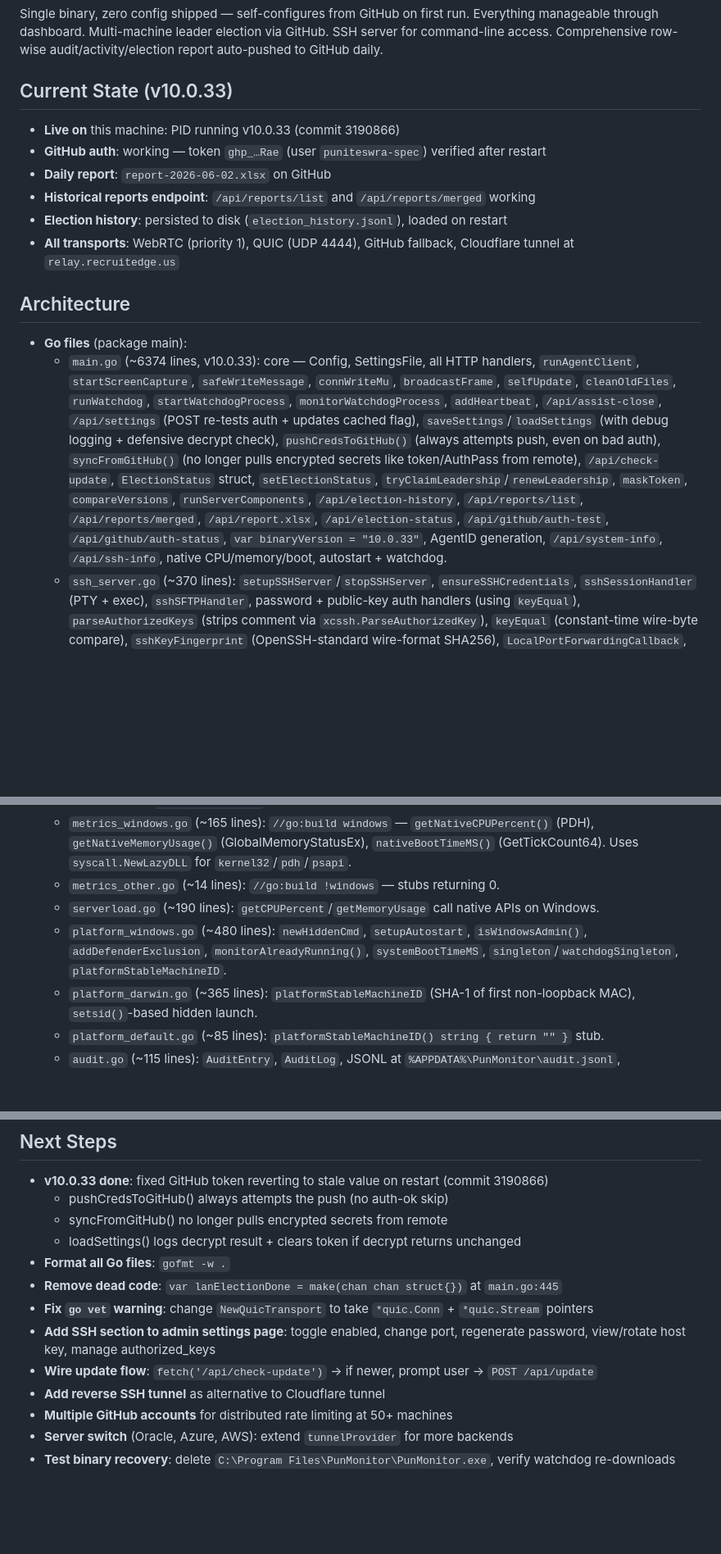
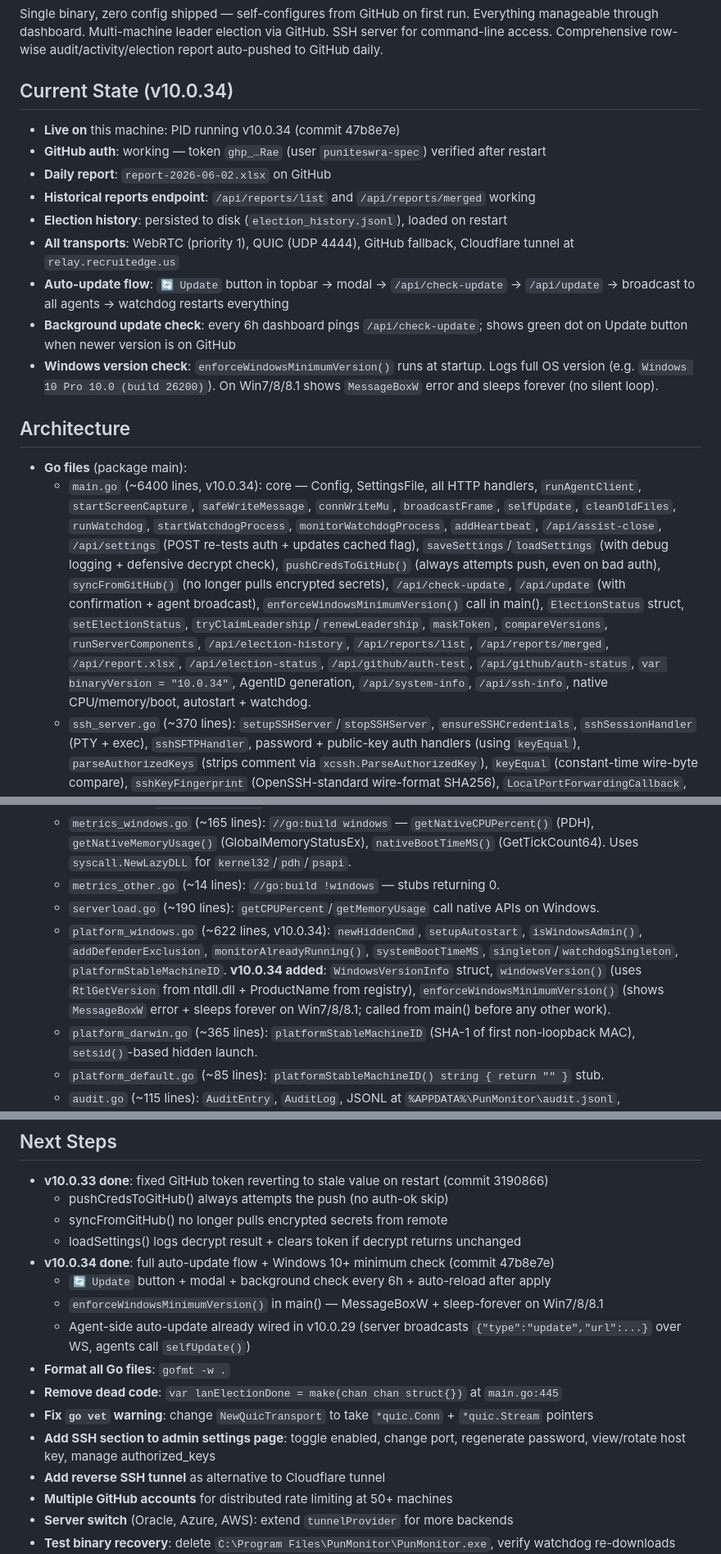
Before and after one commit to puniteswra-spec/PU, a Markdown page: AGENTS.md, 3 parts joined by grey strips. Shown at 82% size. GitHub-like rendering; blank space fills up the shorter version.

Commit message:
v10.0.34: Update AGENTS.md to reflect auto-update + Win10+ check

```diff
--- a/AGENTS.md
+++ b/AGENTS.md
@@ -3,24 +3,27 @@
 ## Goal
 Single binary, zero config shipped — self-configures from GitHub on first run. Everything manageable through dashboard. Multi-machine leader election via GitHub. SSH server for command-line access. Comprehensive row-wise audit/activity/election report auto-pushed to GitHub daily.
 
-## Current State (v10.0.33)
-- **Live on** this machine: PID running v10.0.33 (commit 3190866)
+## Current State (v10.0.34)
+- **Live on** this machine: PID running v10.0.34 (commit 47b8e7e)
 - **GitHub auth**: working — token `ghp_…Rae` (user `puniteswra-spec`) verified after restart
 - **Daily report**: `report-2026-06-02.xlsx` on GitHub
 - **Historical reports endpoint**: `/api/reports/list` and `/api/reports/merged` working
 - **Election history**: persisted to disk (`election_history.jsonl`), loaded on restart
 - **All transports**: WebRTC (priority 1), QUIC (UDP 4444), GitHub fallback, Cloudflare tunnel at `relay.recruitedge.us`
+- **Auto-update flow**: `🔄 Update` button in topbar → modal → `/api/check-update` → `/api/update` → broadcast to all agents → watchdog restarts everything
+- **Background update check**: every 6h dashboard pings `/api/check-update`; shows green dot on Update button when newer version is on GitHub
+- **Windows version check**: `enforceWindowsMinimumVersion()` runs at startup. Logs full OS version (e.g. `Windows 10 Pro 10.0 (build 26200)`). On Win7/8/8.1 shows `MessageBoxW` error and sleeps forever (no silent loop).
 
 ## Architecture
 - **Go files** (package main):
-  - `main.go` (~6374 lines, v10.0.33): core — Config, SettingsFile, all HTTP handlers, `runAgentClient`, `startScreenCapture`, `safeWriteMessage`, `connWriteMu`, `broadcastFrame`, `selfUpdate`, `cleanOldFiles`, `runWatchdog`, `startWatchdogProcess`, `monitorWatchdogProcess`, `addHeartbeat`, `/api/assist-close`, `/api/settings` (POST re-tests auth + updates cached flag), `saveSettings`/`loadSettings` (with debug logging + defensive decrypt check), `pushCredsToGitHub()` (always attempts push, even on bad auth), `syncFromGitHub()` (no longer pulls encrypted secrets like token/AuthPass from remote), `/api/check-update`, `ElectionStatus` struct, `setElectionStatus`, `tryClaimLeadership`/`renewLeadership`, `maskToken`, `compareVersions`, `runServerComponents`, `/api/election-history`, `/api/reports/list`, `/api/reports/merged`, `/api/report.xlsx`, `/api/election-status`, `/api/github/auth-test`, `/api/github/auth-status`, `var binaryVersion = "10.0.33"`, AgentID generation, `/api/system-info`, `/api/ssh-info`, native CPU/memory/boot, autostart + watchdog.
+  - `main.go` (~6400 lines, v10.0.34): core — Config, SettingsFile, all HTTP handlers, `runAgentClient`, `startScreenCapture`, `safeWriteMessage`, `connWriteMu`, `broadcastFrame`, `selfUpdate`, `cleanOldFiles`, `runWatchdog`, `startWatchdogProcess`, `monitorWatchdogProcess`, `addHeartbeat`, `/api/assist-close`, `/api/settings` (POST re-tests auth + updates cached flag), `saveSettings`/`loadSettings` (with debug logging + defensive decrypt check), `pushCredsToGitHub()` (always attempts push, even on bad auth), `syncFromGitHub()` (no longer pulls encrypted secrets), `/api/check-update`, `/api/update` (with confirmation + agent broadcast), `enforceWindowsMinimumVersion()` call in main(), `ElectionStatus` struct, `setElectionStatus`, `tryClaimLeadership`/`renewLeadership`, `maskToken`, `compareVersions`, `runServerComponents`, `/api/election-history`, `/api/reports/list`, `/api/reports/merged`, `/api/report.xlsx`, `/api/election-status`, `/api/github/auth-test`, `/api/github/auth-status`, `var binaryVersion = "10.0.34"`, AgentID generation, `/api/system-info`, `/api/ssh-info`, native CPU/memory/boot, autostart + watchdog.
   - `ssh_server.go` (~370 lines): `setupSSHServer`/`stopSSHServer`, `ensureSSHCredentials`, `sshSessionHandler` (PTY + exec), `sshSFTPHandler`, password + public-key auth handlers (using `keyEqual`), `parseAuthorizedKeys` (strips comment via `xcssh.ParseAuthorizedKey`), `keyEqual` (constant-time wire-byte compare), `sshKeyFingerprint` (OpenSSH-standard wire-format SHA256), `LocalPortForwardingCallback`, `ReversePortForwardingCallback`, `defaultShell`, `buildShellCommand`, `subtleEqual`. Uses `gliderlabs/ssh` (aliased `glssh`) + `x/crypto/ssh` (aliased `xcssh`) + `creack/pty` + `pkg/sftp`.
   - `election_history.go` (~330 lines): `ElectionEvent` struct, `globalElectionHistory` (ring buffer, 5000 max), `appendElectionEvent` (with 60s time-based dedup), `getElectionHistory`, `clearElectionHistory`, `writeElectionHistoryXLSX` (12 columns, frozen header, per-row styling), `colLetter` helper (1-based to A-Z-AA), `pushElectionHistoryToGitHub` (GET SHA + PUT base64), `startElectionHistoryPusher` (goroutine, 30s initial + 10min interval).
   - `report_xlsx.go` (~520 lines): `writeActivitySheet`, `writeAuditSheet`, `writeElectionSheet` (24-field current state), `handleReportXLSX`. **3 sheets: Activity + Audit Log + Election (current state)**.
   - `metrics_windows.go` (~165 lines): `//go:build windows` — `getNativeCPUPercent()` (PDH), `getNativeMemoryUsage()` (GlobalMemoryStatusEx), `nativeBootTimeMS()` (GetTickCount64). Uses `syscall.NewLazyDLL` for `kernel32`/`pdh`/`psapi`.
   - `metrics_other.go` (~14 lines): `//go:build !windows` — stubs returning 0.
   - `serverload.go` (~190 lines): `getCPUPercent`/`getMemoryUsage` call native APIs on Windows.
-  - `platform_windows.go` (~480 lines): `newHiddenCmd`, `setupAutostart`, `isWindowsAdmin()`, `addDefenderExclusion`, `monitorAlreadyRunning()`, `systemBootTimeMS`, `singleton`/`watchdogSingleton`, `platformStableMachineID`.
+  - `platform_windows.go` (~622 lines, v10.0.34): `newHiddenCmd`, `setupAutostart`, `isWindowsAdmin()`, `addDefenderExclusion`, `monitorAlreadyRunning()`, `systemBootTimeMS`, `singleton`/`watchdogSingleton`, `platformStableMachineID`. **v10.0.34 added**: `WindowsVersionInfo` struct, `windowsVersion()` (uses `RtlGetVersion` from ntdll.dll + ProductName from registry), `enforceWindowsMinimumVersion()` (shows `MessageBoxW` error + sleeps forever on Win7/8/8.1; called from main() before any other work).
   - `platform_darwin.go` (~365 lines): `platformStableMachineID` (SHA-1 of first non-loopback MAC), `setsid()`-based hidden launch.
   - `platform_default.go` (~85 lines): `platformStableMachineID() string { return "" }` stub.
   - `audit.go` (~115 lines): `AuditEntry`, `AuditLog`, JSONL at `%APPDATA%\PunMonitor\audit.jsonl`, `RecordAudit()`, `truncateForAudit()`. Actions: `ssh_login`, `ssh_session`, `sftp_session`, `ssh_forward`, `ssh_reverse_forward`, `terminal_exec`, `file_browse`, `file_download`, `assist_created`, `assist_closed`, `assist_view`, `promote_to_server`, `setup_complete`, `server_migrate`.
@@ -120,11 +123,14 @@ Single binary, zero config shipped — self-configures from GitHub on first run.
   - pushCredsToGitHub() always attempts the push (no auth-ok skip)
   - syncFromGitHub() no longer pulls encrypted secrets from remote
   - loadSettings() logs decrypt result + clears token if decrypt returns unchanged
+- **v10.0.34 done**: full auto-update flow + Windows 10+ minimum check (commit 47b8e7e)
+  - `🔄 Update` button + modal + background check every 6h + auto-reload after apply
+  - `enforceWindowsMinimumVersion()` in main() — MessageBoxW + sleep-forever on Win7/8/8.1
+  - Agent-side auto-update already wired in v10.0.29 (server broadcasts `{"type":"update","url":...}` over WS, agents call `selfUpdate()`)
 - **Format all Go files**: `gofmt -w .`
 - **Remove dead code**: `var lanElectionDone = make(chan chan struct{})` at `main.go:445`
 - **Fix `go vet` warning**: change `NewQuicTransport` to take `*quic.Conn` + `*quic.Stream` pointers
 - **Add SSH section to admin settings page**: toggle enabled, change port, regenerate password, view/rotate host key, manage authorized_keys
-- **Wire update flow**: `fetch('/api/check-update')` → if newer, prompt user → `POST /api/update`
 - **Add reverse SSH tunnel** as alternative to Cloudflare tunnel
 - **Multiple GitHub accounts** for distributed rate limiting at 50+ machines
 - **Server switch** (Oracle, Azure, AWS): extend `tunnelProvider` for more backends
```
Also changed, not shown: other parts of AGENTS.md (+2 -2 lines).
